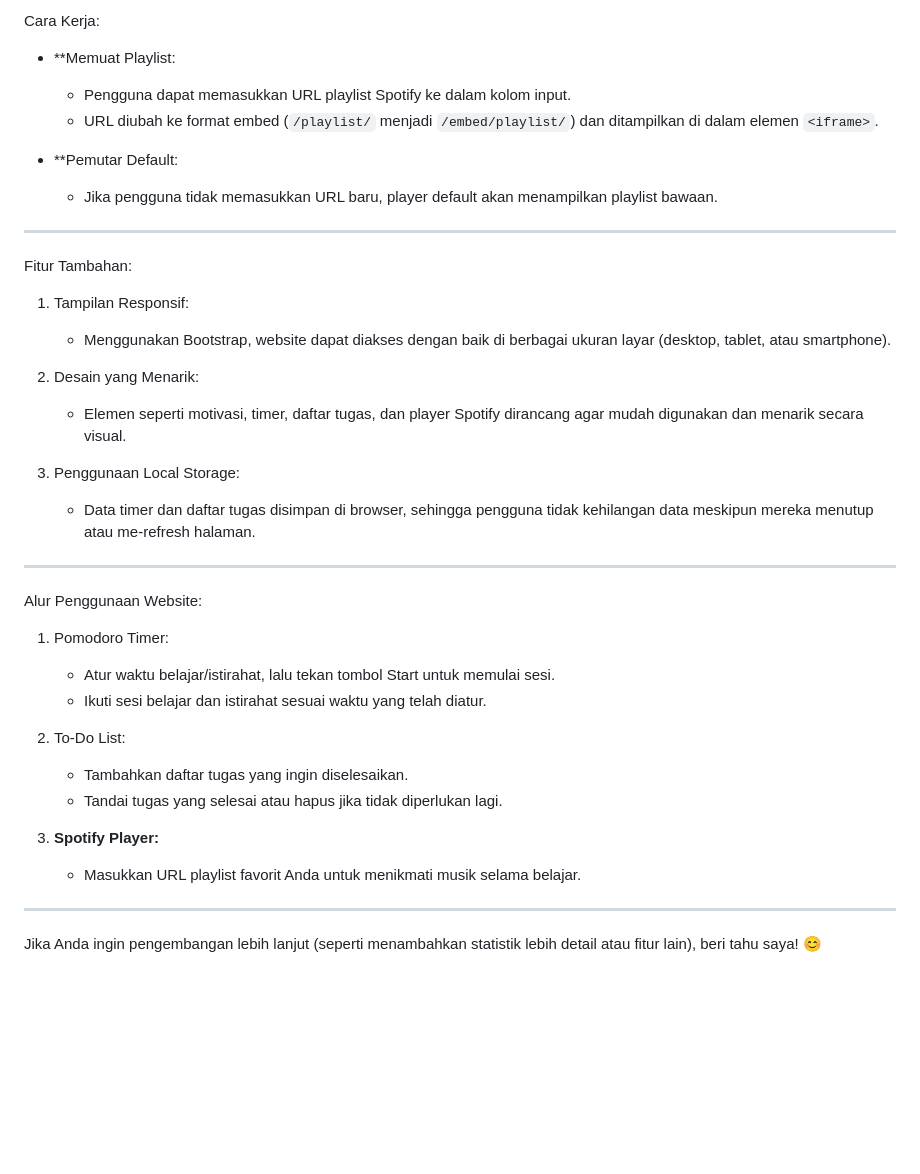
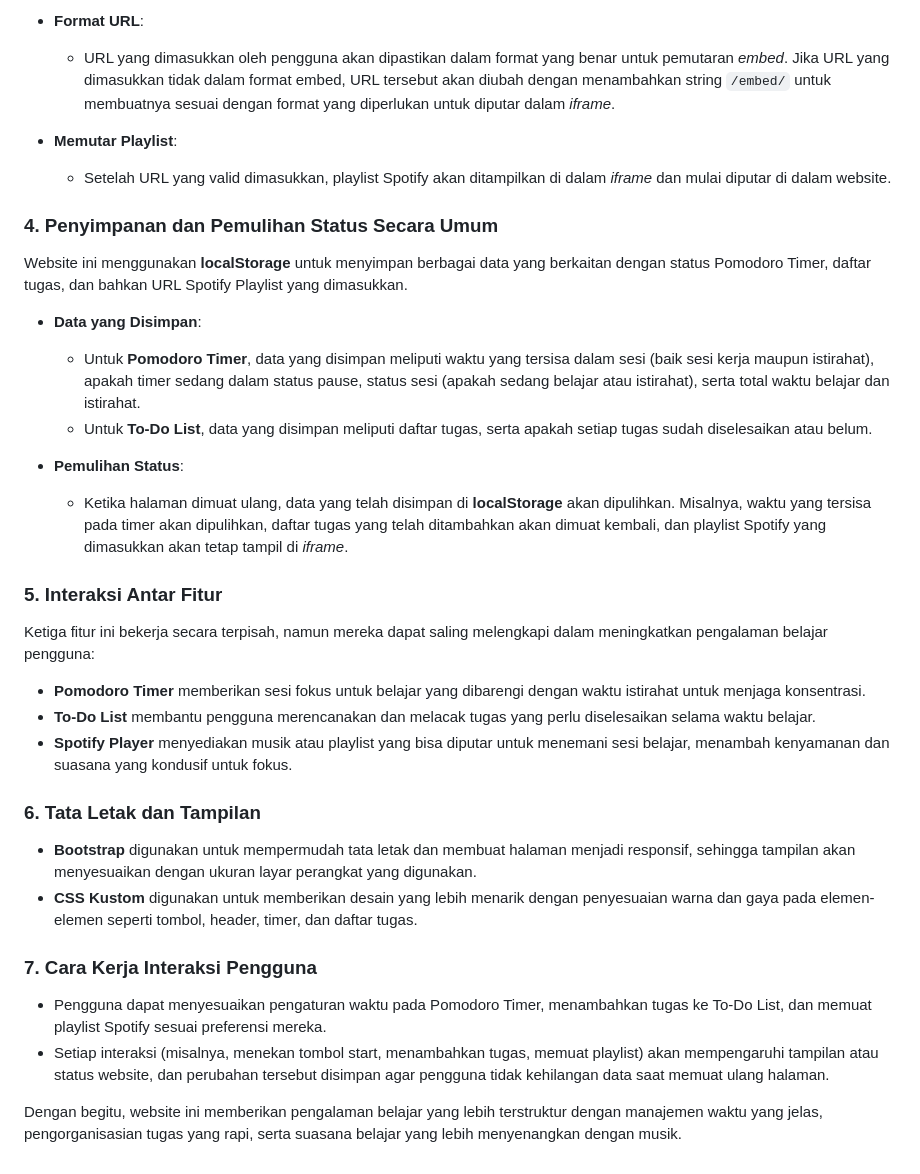
Before and after one commit to githubmul1/pomodoro-website, a Markdown page: README.md, the part around one of its changes. Drawn GitHub-style; blank space fills up the shorter version.

```diff
--- a/README.md
+++ b/README.md
@@ -58,40 +58,32 @@ Fungsi: Memutar playlist musik dari Spotify untuk menemani belajar.
 
-Cara Kerja:
-- **Memuat Playlist:
-  - Pengguna dapat memasukkan URL playlist Spotify ke dalam kolom input.
-  - URL diubah ke format embed (`/playlist/` menjadi `/embed/playlist/`) dan ditampilkan di dalam elemen `<iframe>`.
+   - **Format URL**:
+     - URL yang dimasukkan oleh pengguna akan dipastikan dalam format yang benar untuk pemutaran *embed*. Jika URL yang dimasukkan tidak dalam format embed, URL tersebut akan diubah dengan menambahkan string `/embed/` untuk membuatnya sesuai dengan format yang diperlukan untuk diputar dalam *iframe*.
 
-- **Pemutar Default:
-  - Jika pengguna tidak memasukkan URL baru, player default akan menampilkan playlist bawaan.
+   - **Memutar Playlist**:
+     - Setelah URL yang valid dimasukkan, playlist Spotify akan ditampilkan di dalam *iframe* dan mulai diputar di dalam website.
 
----
+### 4. **Penyimpanan dan Pemulihan Status Secara Umum**
+   Website ini menggunakan **localStorage** untuk menyimpan berbagai data yang berkaitan dengan status Pomodoro Timer, daftar tugas, dan bahkan URL Spotify Playlist yang dimasukkan.
 
-Fitur Tambahan:
-1. Tampilan Responsif:
-   - Menggunakan Bootstrap, website dapat diakses dengan baik di berbagai ukuran layar (desktop, tablet, atau smartphone).
+   - **Data yang Disimpan**:
+     - Untuk **Pomodoro Timer**, data yang disimpan meliputi waktu yang tersisa dalam sesi (baik sesi kerja maupun istirahat), apakah timer sedang dalam status pause, status sesi (apakah sedang belajar atau istirahat), serta total waktu belajar dan istirahat.
+     - Untuk **To-Do List**, data yang disimpan meliputi daftar tugas, serta apakah setiap tugas sudah diselesaikan atau belum.
 
-2. Desain yang Menarik:
-   - Elemen seperti motivasi, timer, daftar tugas, dan player Spotify dirancang agar mudah digunakan dan menarik secara visual.
+   - **Pemulihan Status**:
+     - Ketika halaman dimuat ulang, data yang telah disimpan di **localStorage** akan dipulihkan. Misalnya, waktu yang tersisa pada timer akan dipulihkan, daftar tugas yang telah ditambahkan akan dimuat kembali, dan playlist Spotify yang dimasukkan akan tetap tampil di *iframe*.
 
-3. Penggunaan Local Storage:
-   - Data timer dan daftar tugas disimpan di browser, sehingga pengguna tidak kehilangan data meskipun mereka menutup atau me-refresh halaman.
+### 5. **Interaksi Antar Fitur**
+   Ketiga fitur ini bekerja secara terpisah, namun mereka dapat saling melengkapi dalam meningkatkan pengalaman belajar pengguna:
+   - **Pomodoro Timer** memberikan sesi fokus untuk belajar yang dibarengi dengan waktu istirahat untuk menjaga konsentrasi.
+   - **To-Do List** membantu pengguna merencanakan dan melacak tugas yang perlu diselesaikan selama waktu belajar.
+   - **Spotify Player** menyediakan musik atau playlist yang bisa diputar untuk menemani sesi belajar, menambah kenyamanan dan suasana yang kondusif untuk fokus.
 
----
+### 6. **Tata Letak dan Tampilan**
+   - **Bootstrap** digunakan untuk mempermudah tata letak dan membuat halaman menjadi responsif, sehingga tampilan akan menyesuaikan dengan ukuran layar perangkat yang digunakan.
+   - **CSS Kustom** digunakan untuk memberikan desain yang lebih menarik dengan penyesuaian warna dan gaya pada elemen-elemen seperti tombol, header, timer, dan daftar tugas.
 
-Alur Penggunaan Website:
-1. Pomodoro Timer:
-   - Atur waktu belajar/istirahat, lalu tekan tombol Start untuk memulai sesi.
-   - Ikuti sesi belajar dan istirahat sesuai waktu yang telah diatur.
+### 7. **Cara Kerja Interaksi Pengguna**
+   - Pengguna dapat menyesuaikan pengaturan waktu pada Pomodoro Timer, menambahkan tugas ke To-Do List, dan memuat playlist Spotify sesuai preferensi mereka.
+   - Setiap interaksi (misalnya, menekan tombol start, menambahkan tugas, memuat playlist) akan mempengaruhi tampilan atau status website, dan perubahan tersebut disimpan agar pengguna tidak kehilangan data saat memuat ulang halaman.
 
-2. To-Do List:
-   - Tambahkan daftar tugas yang ingin diselesaikan.
-   - Tandai tugas yang selesai atau hapus jika tidak diperlukan lagi.
-
-
-
-3. **Spotify Player:**
-   - Masukkan URL playlist favorit Anda untuk menikmati musik selama belajar.
-
----
-
-Jika Anda ingin pengembangan lebih lanjut (seperti menambahkan statistik lebih detail atau fitur lain), beri tahu saya! 😊
+Dengan begitu, website ini memberikan pengalaman belajar yang lebih terstruktur dengan manajemen waktu yang jelas, pengorganisasian tugas yang rapi, serta suasana belajar yang lebih menyenangkan dengan musik.
```
Also changed, not shown: other parts of README.md (+38 -38 lines).
